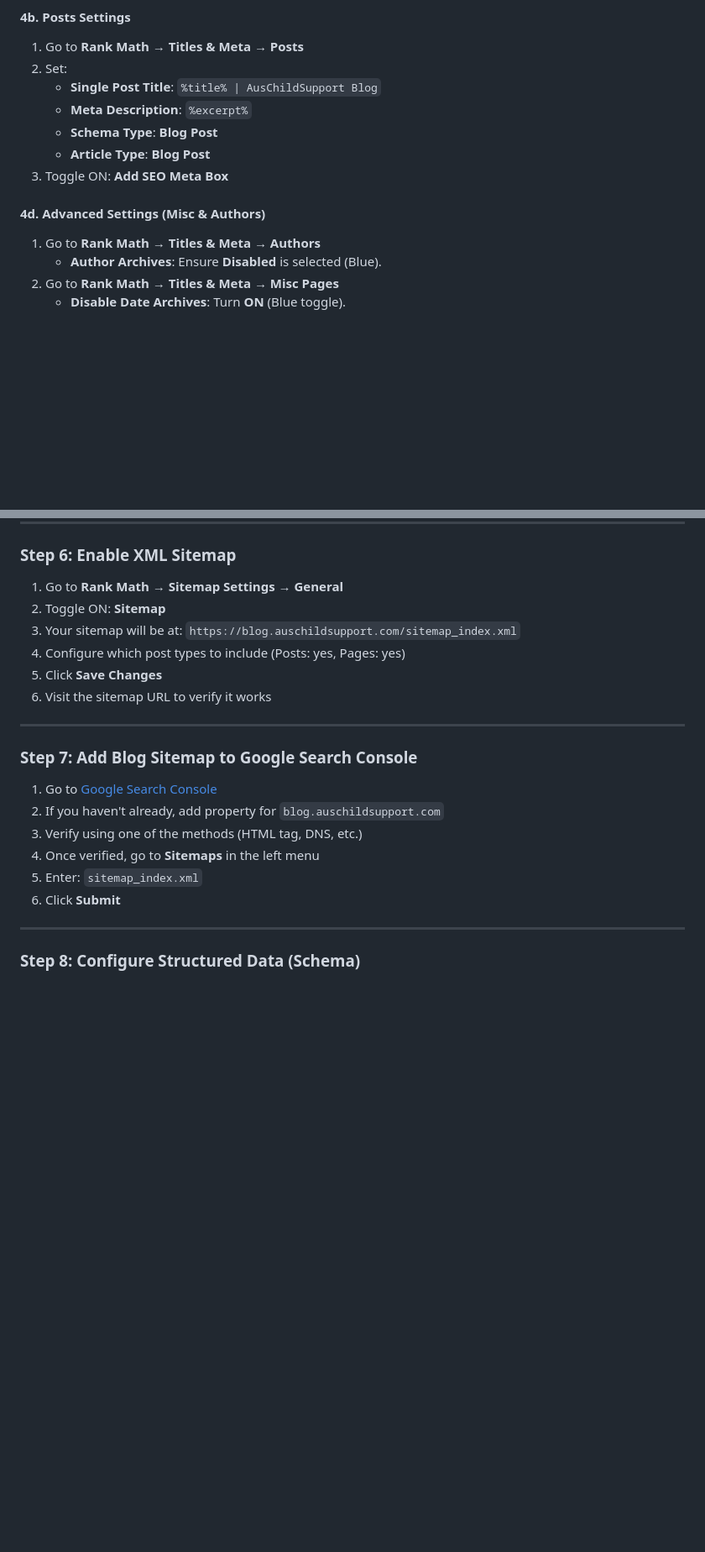
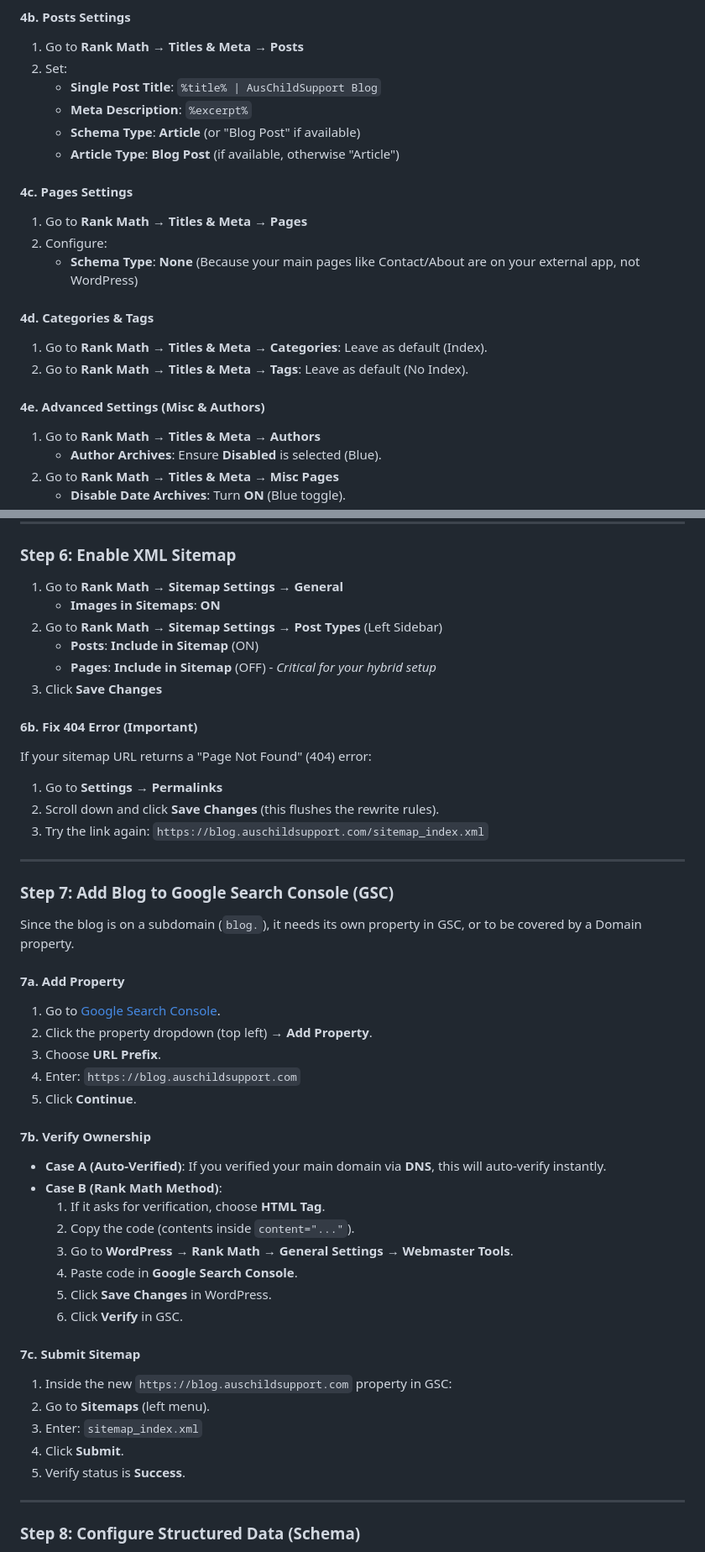
Before and after one commit to Alex-Thompson-Labs/aus-child-support-app, a Markdown page: docs/Instructions.md, 2 parts joined by grey strips. Shown at 84% size. Drawn GitHub-style; blank space fills up the shorter version.

Commit message:
docs: finalize wordpress SEO and GSC instructions

```diff
--- a/docs/Instructions.md
+++ b/docs/Instructions.md
@@ -70,11 +70,19 @@ Since Rank Math is already installed, verify these settings are correct:
 2. Set:
    - **Single Post Title**: `%title% | AusChildSupport Blog`
    - **Meta Description**: `%excerpt%`
-   - **Schema Type**: **Blog Post**
-   - **Article Type**: **Blog Post**
-3. Toggle ON: **Add SEO Meta Box**
+   - **Schema Type**: **Article** (or "Blog Post" if available)
+   - **Article Type**: **Blog Post** (if available, otherwise "Article")
 
-#### 4d. Advanced Settings (Misc & Authors)
+#### 4c. Pages Settings
+1. Go to **Rank Math** → **Titles & Meta** → **Pages**
+2. Configure:
+   - **Schema Type**: **None** (Because your main pages like Contact/About are on your external app, not WordPress)
+
+#### 4d. Categories & Tags
+1. Go to **Rank Math** → **Titles & Meta** → **Categories**: Leave as default (Index).
+2. Go to **Rank Math** → **Titles & Meta** → **Tags**: Leave as default (No Index).
+
+#### 4e. Advanced Settings (Misc & Authors)
 1. Go to **Rank Math** → **Titles & Meta** → **Authors**
    - **Author Archives**: Ensure **Disabled** is selected (Blue).
 2. Go to **Rank Math** → **Titles & Meta** → **Misc Pages**
@@ -103,22 +111,47 @@ Since Rank Math is already installed, verify these settings are correct:
 ### Step 6: Enable XML Sitemap
 
 1. Go to **Rank Math** → **Sitemap Settings** → **General**
-2. Toggle ON: **Sitemap**
-3. Your sitemap will be at: `https://blog.auschildsupport.com/sitemap_index.xml`
-4. Configure which post types to include (Posts: yes, Pages: yes)
-5. Click **Save Changes**
-6. Visit the sitemap URL to verify it works
+   - **Images in Sitemaps**: **ON**
+2. Go to **Rank Math** → **Sitemap Settings** → **Post Types** (Left Sidebar)
+   - **Posts**: **Include in Sitemap** (ON)
+   - **Pages**: **Include in Sitemap** (OFF) - *Critical for your hybrid setup*
+4. Click **Save Changes**
+
+#### 6b. Fix 404 Error (Important)
+If your sitemap URL returns a "Page Not Found" (404) error:
+1. Go to **Settings** → **Permalinks**
+2. Scroll down and click **Save Changes** (this flushes the rewrite rules).
+3. Try the link again: `https://blog.auschildsupport.com/sitemap_index.xml`
 
 ---
 
-### Step 7: Add Blog Sitemap to Google Search Console
+### Step 7: Add Blog to Google Search Console (GSC)
 
-1. Go to [Google Search Console](https://search.google.com/search-console)
-2. If you haven't already, add property for `blog.auschildsupport.com`
-3. Verify using one of the methods (HTML tag, DNS, etc.)
-4. Once verified, go to **Sitemaps** in the left menu
-5. Enter: `sitemap_index.xml`
-6. Click **Submit**
+Since the blog is on a subdomain (`blog.`), it needs its own property in GSC, or to be covered by a Domain property.
+
+#### 7a. Add Property
+1. Go to [Google Search Console](https://search.google.com/search-console).
+2. Click the property dropdown (top left) → **Add Property**.
+3. Choose **URL Prefix**.
+4. Enter: `https://blog.auschildsupport.com`
+5. Click **Continue**.
+
+#### 7b. Verify Ownership
+*   **Case A (Auto-Verified)**: If you verified your main domain via **DNS**, this will auto-verify instantly.
+*   **Case B (Rank Math Method)**:
+    1. If it asks for verification, choose **HTML Tag**.
+    2. Copy the code (contents inside `content="..."`).
+    3. Go to **WordPress** → **Rank Math** → **General Settings** → **Webmaster Tools**.
+    4. Paste code in **Google Search Console**.
+    5. Click **Save Changes** in WordPress.
+    6. Click **Verify** in GSC.
+
+#### 7c. Submit Sitemap
+1. Inside the new `https://blog.auschildsupport.com` property in GSC:
+2. Go to **Sitemaps** (left menu).
+3. Enter: `sitemap_index.xml`
+4. Click **Submit**.
+5. Verify status is **Success**.
 
 ---
 
```
